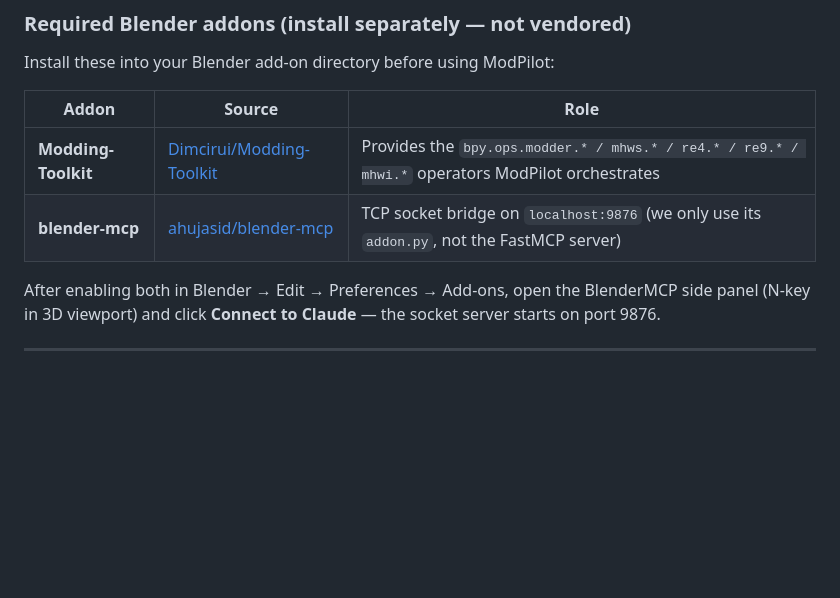
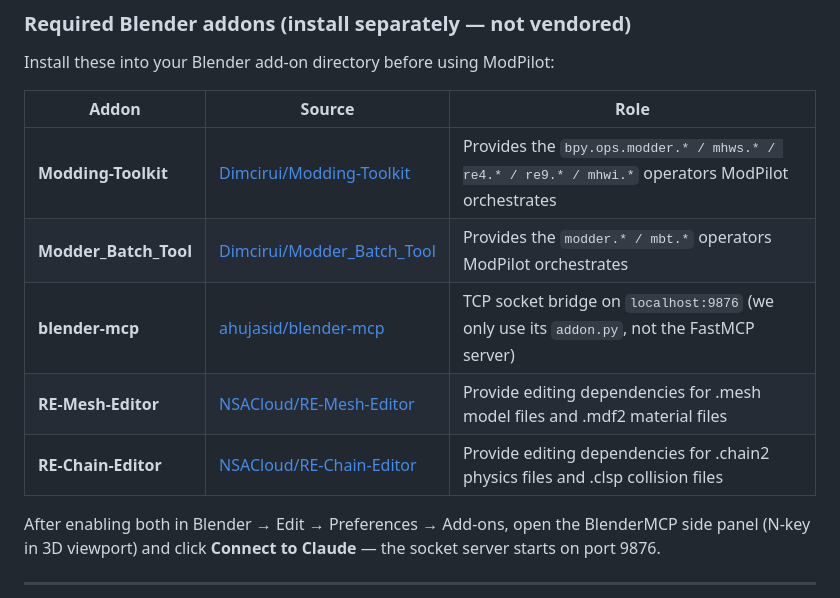
Before and after one commit to Dimcirui/REE-ModPilot, a Markdown page: README.md, the part around the change. GitHub-like rendering; blank space fills up the shorter version.

Commit message:
Update README with necessary modding tools
Added new tools to the addon list in the README.

```diff
--- a/README.md
+++ b/README.md
@@ -169,7 +169,10 @@ Install these into your Blender add-on directory before using ModPilot:
 | Addon | Source | Role |
 |-------|--------|------|
 | **Modding-Toolkit** | [Dimcirui/Modding-Toolkit](https://github.com/Dimcirui/Modding-Toolkit) | Provides the `bpy.ops.modder.* / mhws.* / re4.* / re9.* / mhwi.*` operators ModPilot orchestrates |
+| **Modder_Batch_Tool** | [Dimcirui/Modder_Batch_Tool](https://github.com/Dimcirui/Modder_Batch_Tool) | Provides the `modder.* / mbt.*` operators ModPilot orchestrates |
 | **blender-mcp** | [ahujasid/blender-mcp](https://github.com/ahujasid/blender-mcp) | TCP socket bridge on `localhost:9876` (we only use its `addon.py`, not the FastMCP server) |
+| **RE-Mesh-Editor** | [NSACloud/RE-Mesh-Editor](https://github.com/NSACloud/RE-Mesh-Editor) | Provide editing dependencies for .mesh model files and .mdf2 material files |
+| **RE-Chain-Editor** | [NSACloud/RE-Chain-Editor](https://github.com/NSACloud/RE-Chain-Editor) | Provide editing dependencies for .chain2 physics files and .clsp collision files |
 
 After enabling both in Blender → Edit → Preferences → Add-ons, open the BlenderMCP side panel (N-key in 3D viewport) and click **Connect to Claude** — the socket server starts on port 9876.
 
```
